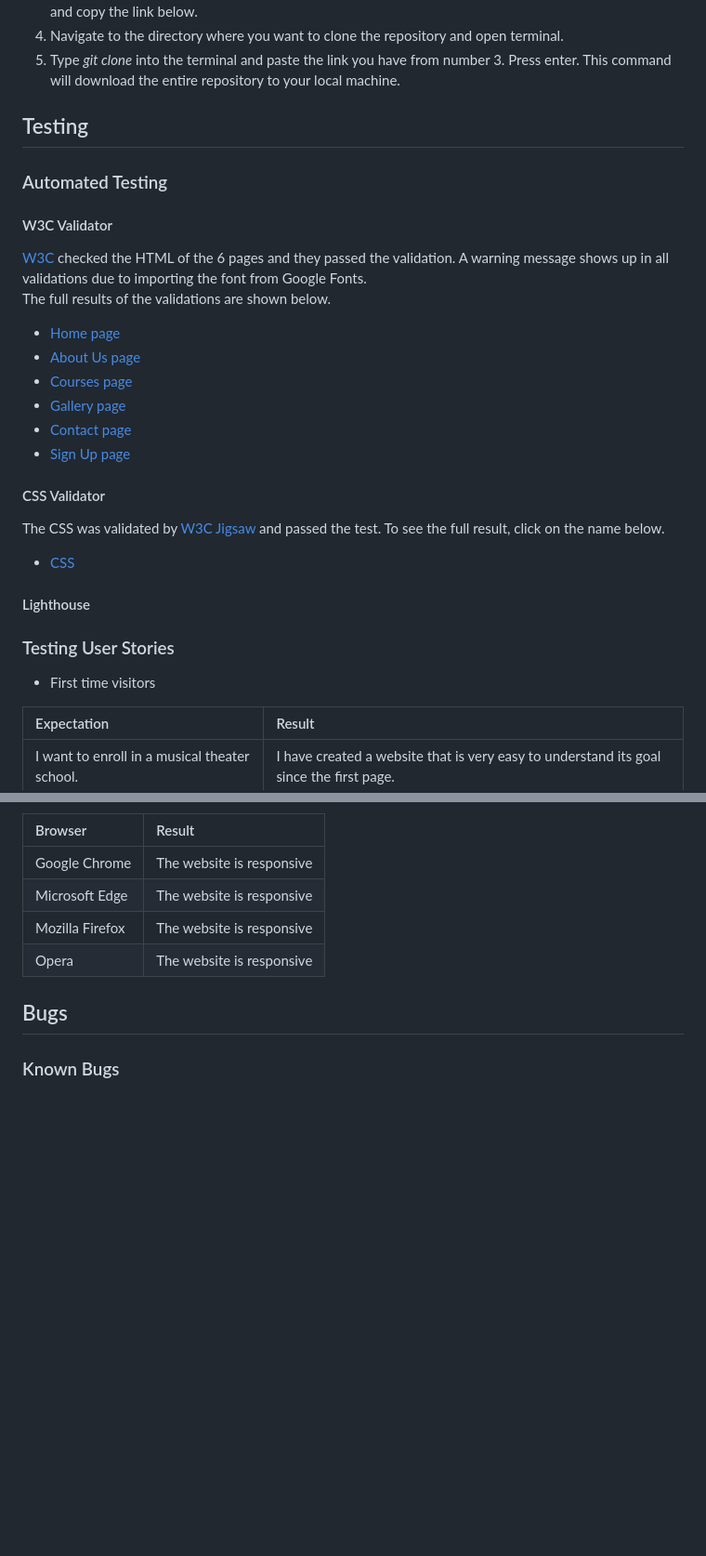
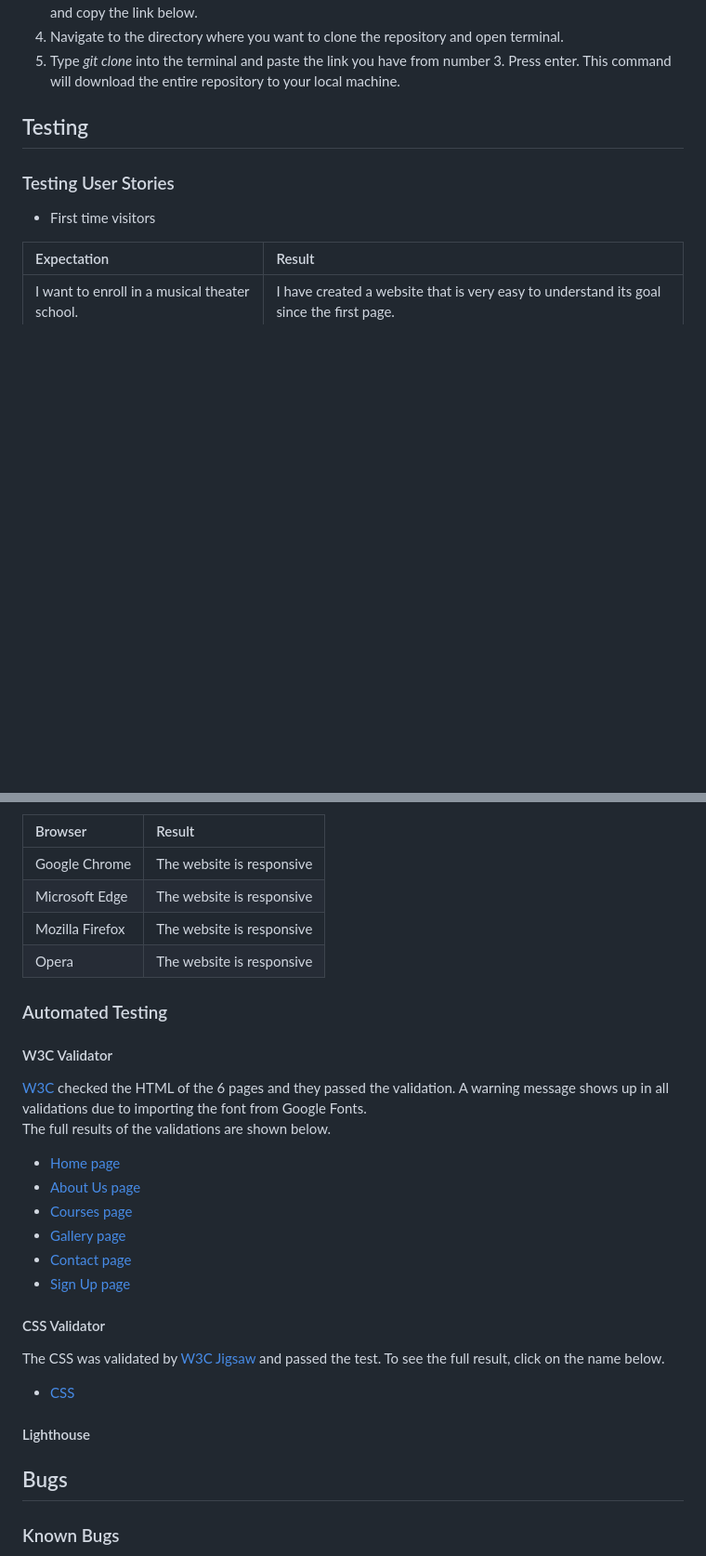
Before and after one commit to enniovilla/project-1-ci, a Markdown page: README.md, 2 parts joined by grey strips. Shown: that part at 93% size. GitHub-like rendering; blank space fills up the shorter version.

```diff
--- a/README.md
+++ b/README.md
@@ -171,24 +197,6 @@ One feature I would like to have in the future is a carousel with images of cour
 
 ## Testing
 
-### Automated Testing
-
-#### W3C Validator
-[W3C](https://validator.w3.org/) checked the HTML of the 6 pages and they passed the validation. A warning message shows up in all validations due to importing the font from Google Fonts.<br>The full results of the validations are shown below.
-- [Home page](documentation/testing/index.pdf)
-- [About Us page](documentation/testing/about-us.pdf)
-- [Courses page](documentation/testing/courses.pdf)
-- [Gallery page](documentation/testing/gallery.pdf)
-- [Contact page](documentation/testing/contact.pdf)
-- [Sign Up page](documentation/testing/signup.pdf)
-
-#### CSS Validator
-The CSS was validated by [W3C Jigsaw](https://jigsaw.w3.org/css-validator/) and passed the test. To see the full result, click on the name below.
-- [CSS](documentation/testing/css-validation.pdf)
-
-#### Lighthouse
-
-
 ### Testing User Stories
 
 - First time visitors
@@ -239,6 +247,23 @@ I tested the website in different browsers.
 | Mozilla Firefox | The website is responsive |
 | Opera | The website is responsive |
 
+### Automated Testing
+
+#### W3C Validator
+[W3C](https://validator.w3.org/) checked the HTML of the 6 pages and they passed the validation. A warning message shows up in all validations due to importing the font from Google Fonts.<br>The full results of the validations are shown below.
+- [Home page](documentation/testing/index.pdf)
+- [About Us page](documentation/testing/about-us.pdf)
+- [Courses page](documentation/testing/courses.pdf)
+- [Gallery page](documentation/testing/gallery.pdf)
+- [Contact page](documentation/testing/contact.pdf)
+- [Sign Up page](documentation/testing/signup.pdf)
+
+#### CSS Validator
+The CSS was validated by [W3C Jigsaw](https://jigsaw.w3.org/css-validator/) and passed the test. To see the full result, click on the name below.
+- [CSS](documentation/testing/css-validation.pdf)
+
+#### Lighthouse
+
 ## Bugs
 
 ### Known Bugs
```
Also changed, not shown: other parts of README.md (+26 -0 lines), documentation/am-i-responsive.png.
